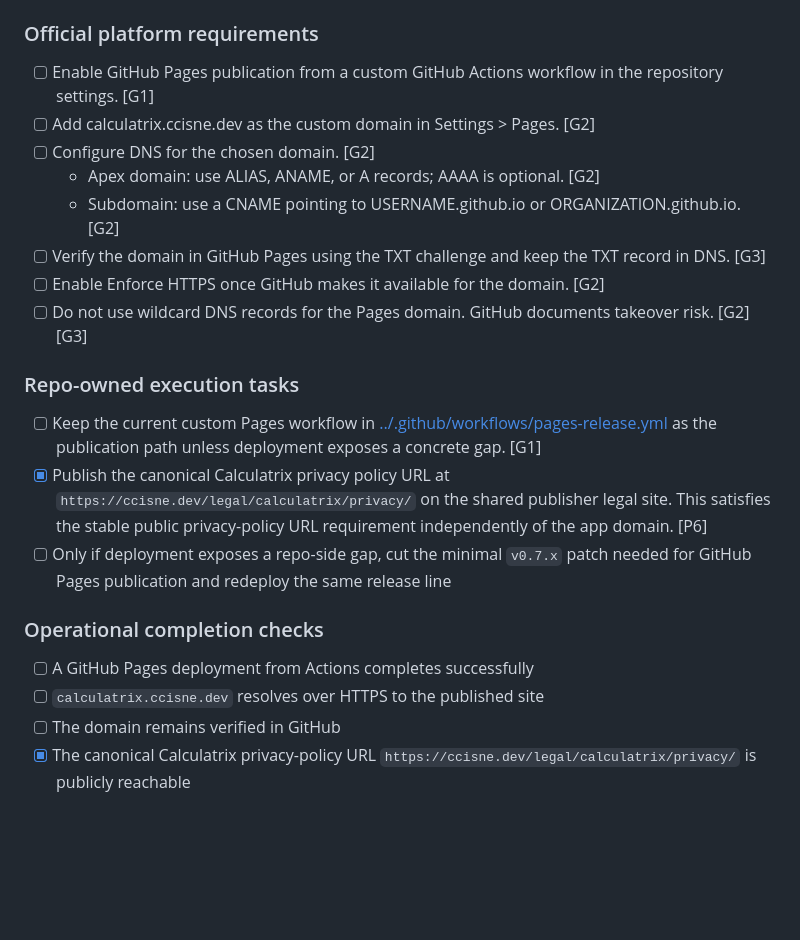
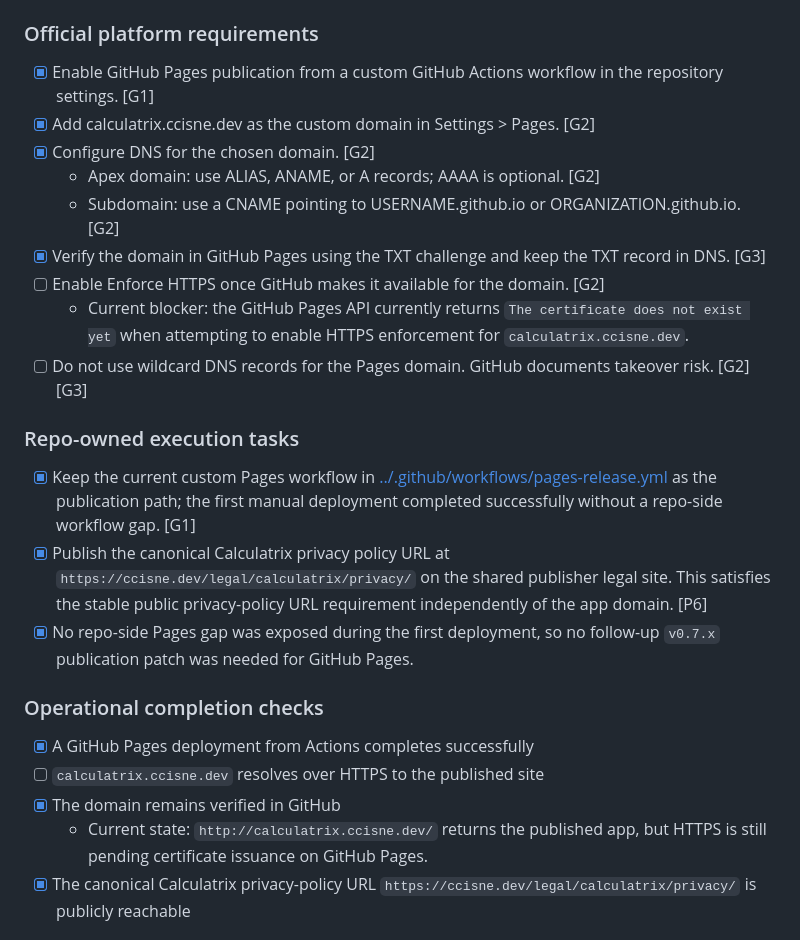
Before and after one commit to ccisnedev/calculatrix, a Markdown page: docs/pub.md, the part around the change. GitHub-like rendering; blank space fills up the shorter version.

Commit message:
Record Pages deployment status

```diff
--- a/docs/pub.md
+++ b/docs/pub.md
@@ -39,26 +39,28 @@ Outcome:
 
 ### Official platform requirements
 
-- [ ] Enable GitHub Pages publication from a custom GitHub Actions workflow in the repository settings. [G1]
-- [ ] Add calculatrix.ccisne.dev as the custom domain in Settings > Pages. [G2]
-- [ ] Configure DNS for the chosen domain. [G2]
+- [x] Enable GitHub Pages publication from a custom GitHub Actions workflow in the repository settings. [G1]
+- [x] Add calculatrix.ccisne.dev as the custom domain in Settings > Pages. [G2]
+- [x] Configure DNS for the chosen domain. [G2]
   - Apex domain: use ALIAS, ANAME, or A records; AAAA is optional. [G2]
   - Subdomain: use a CNAME pointing to USERNAME.github.io or ORGANIZATION.github.io. [G2]
-- [ ] Verify the domain in GitHub Pages using the TXT challenge and keep the TXT record in DNS. [G3]
+- [x] Verify the domain in GitHub Pages using the TXT challenge and keep the TXT record in DNS. [G3]
 - [ ] Enable Enforce HTTPS once GitHub makes it available for the domain. [G2]
+  - Current blocker: the GitHub Pages API currently returns `The certificate does not exist yet` when attempting to enable HTTPS enforcement for `calculatrix.ccisne.dev`.
 - [ ] Do not use wildcard DNS records for the Pages domain. GitHub documents takeover risk. [G2][G3]
 
 ### Repo-owned execution tasks
 
-- [ ] Keep the current custom Pages workflow in [../.github/workflows/pages-release.yml](../.github/workflows/pages-release.yml) as the publication path unless deployment exposes a concrete gap. [G1]
+- [x] Keep the current custom Pages workflow in [../.github/workflows/pages-release.yml](../.github/workflows/pages-release.yml) as the publication path; the first manual deployment completed successfully without a repo-side workflow gap. [G1]
 - [x] Publish the canonical Calculatrix privacy policy URL at `https://ccisne.dev/legal/calculatrix/privacy/` on the shared publisher legal site. This satisfies the stable public privacy-policy URL requirement independently of the app domain. [P6]
-- [ ] Only if deployment exposes a repo-side gap, cut the minimal `v0.7.x` patch needed for GitHub Pages publication and redeploy the same release line
+- [x] No repo-side Pages gap was exposed during the first deployment, so no follow-up `v0.7.x` publication patch was needed for GitHub Pages.
 
 ### Operational completion checks
 
-- [ ] A GitHub Pages deployment from Actions completes successfully
+- [x] A GitHub Pages deployment from Actions completes successfully
 - [ ] `calculatrix.ccisne.dev` resolves over HTTPS to the published site
-- [ ] The domain remains verified in GitHub
+- [x] The domain remains verified in GitHub
+  - Current state: `http://calculatrix.ccisne.dev/` returns the published app, but HTTPS is still pending certificate issuance on GitHub Pages.
 - [x] The canonical Calculatrix privacy-policy URL `https://ccisne.dev/legal/calculatrix/privacy/` is publicly reachable
 
 ## Phase 2 - winget
```
